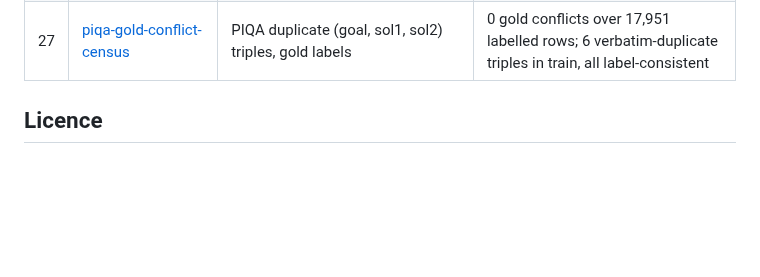
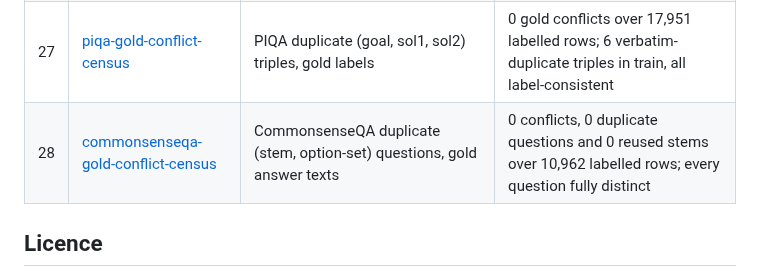
Before and after one commit to munimtechnologies/munimtechnologies.github.io, a Markdown page: eval-reliability-audits/README.md, the part around the change. Drawn GitHub-style; blank space fills up the shorter version.

Commit message:
Update eval-reliability-audits catalogue with the 28th audit (commonsenseqa-gold-conflict-census)

```diff
--- a/eval-reliability-audits/README.md
+++ b/eval-reliability-audits/README.md
@@ -49,6 +49,7 @@ project asks.
 | 25 | [gsm8k-socratic-step-census](../gsm8k-socratic-step-census/) | GSM8K socratic steps and calculator annotations vs main | all 8,792 annotation sequences identical; 8,786 step lists identical, 6 dangling sub-questions |
 | 26 | [boolq-gold-conflict-census](../boolq-gold-conflict-census/) | BoolQ duplicate (question, passage) pairs, gold yes/no answers | 0 duplicate pairs and 0 gold conflicts over 12,697 labelled rows; every question unique |
 | 27 | [piqa-gold-conflict-census](../piqa-gold-conflict-census/) | PIQA duplicate (goal, sol1, sol2) triples, gold labels | 0 gold conflicts over 17,951 labelled rows; 6 verbatim-duplicate triples in train, all label-consistent |
+| 28 | [commonsenseqa-gold-conflict-census](../commonsenseqa-gold-conflict-census/) | CommonsenseQA duplicate (stem, option-set) questions, gold answer texts | 0 conflicts, 0 duplicate questions and 0 reused stems over 10,962 labelled rows; every question fully distinct |
 
 ## Licence
 
```
